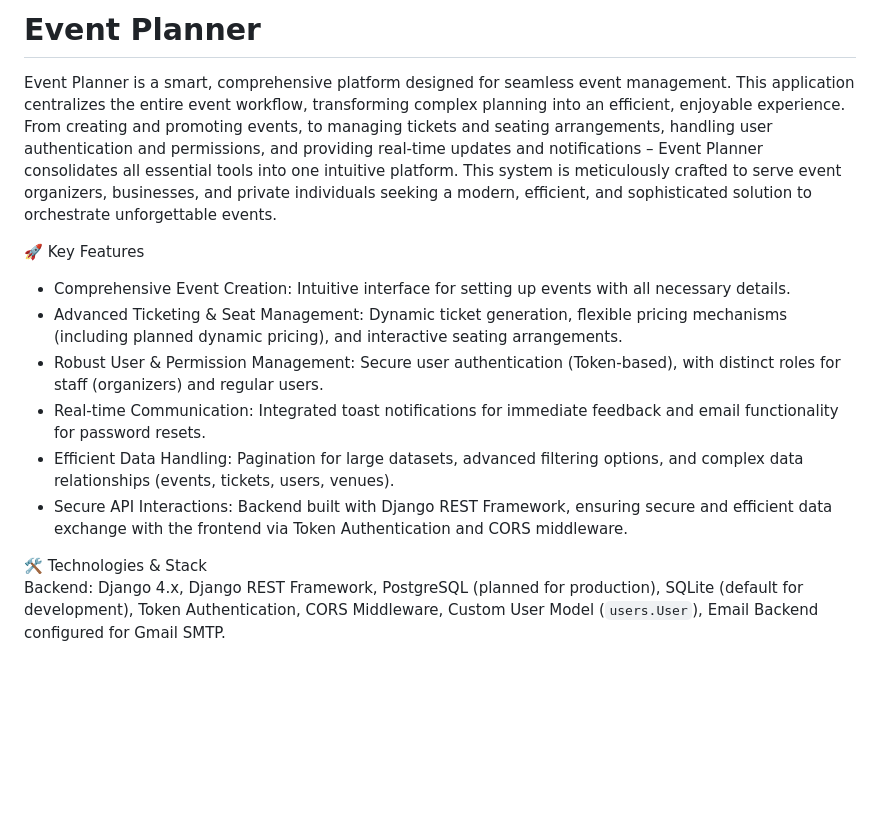
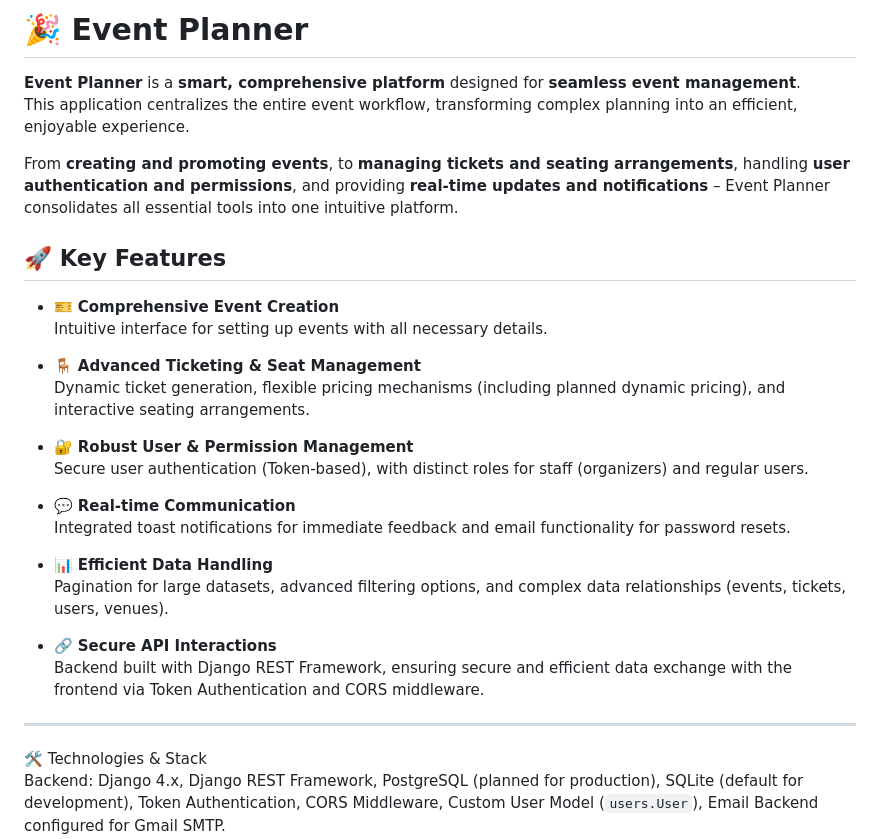
Before and after one commit to snirgueta123/event-planner, a Markdown page: README.md, the part around the change. Drawn GitHub-style; blank space fills up the shorter version.

```diff
--- a/README.md
+++ b/README.md
@@ -1,14 +1,31 @@
-# Event Planner
+# 🎉 Event Planner
 
-Event Planner is a smart, comprehensive platform designed for seamless event management. This application centralizes the entire event workflow, transforming complex planning into an efficient, enjoyable experience. From creating and promoting events, to managing tickets and seating arrangements, handling user authentication and permissions, and providing real-time updates and notifications – Event Planner consolidates all essential tools into one intuitive platform. This system is meticulously crafted to serve event organizers, businesses, and private individuals seeking a modern, efficient, and sophisticated solution to orchestrate unforgettable events.
+**Event Planner** is a **smart, comprehensive platform** designed for **seamless event management**.
+This application centralizes the entire event workflow, transforming complex planning into an efficient, enjoyable experience.
 
-🚀 Key Features
-- Comprehensive Event Creation: Intuitive interface for setting up events with all necessary details.
-- Advanced Ticketing & Seat Management: Dynamic ticket generation, flexible pricing mechanisms (including planned dynamic pricing), and interactive seating arrangements.
-- Robust User & Permission Management: Secure user authentication (Token-based), with distinct roles for staff (organizers) and regular users.
-- Real-time Communication: Integrated toast notifications for immediate feedback and email functionality for password resets.
-- Efficient Data Handling: Pagination for large datasets, advanced filtering options, and complex data relationships (events, tickets, users, venues).
-- Secure API Interactions: Backend built with Django REST Framework, ensuring secure and efficient data exchange with the frontend via Token Authentication and CORS middleware.
+From **creating and promoting events**, to **managing tickets and seating arrangements**, handling **user authentication and permissions**, and providing **real-time updates and notifications** – Event Planner consolidates all essential tools into one intuitive platform.
+
+## 🚀 Key Features
+
+- 🎫 **Comprehensive Event Creation**
+  Intuitive interface for setting up events with all necessary details.
+
+- 🪑 **Advanced Ticketing & Seat Management**
+  Dynamic ticket generation, flexible pricing mechanisms (including planned dynamic pricing), and interactive seating arrangements.
+
+- 🔐 **Robust User & Permission Management**
+  Secure user authentication (Token-based), with distinct roles for staff (organizers) and regular users.
+
+- 💬 **Real-time Communication**
+  Integrated toast notifications for immediate feedback and email functionality for password resets.
+
+- 📊 **Efficient Data Handling**
+  Pagination for large datasets, advanced filtering options, and complex data relationships (events, tickets, users, venues).
+
+- 🔗 **Secure API Interactions**
+  Backend built with Django REST Framework, ensuring secure and efficient data exchange with the frontend via Token Authentication and CORS middleware.
+
+---
 
 🛠️ Technologies & Stack
 Backend: Django 4.x, Django REST Framework, PostgreSQL (planned for production), SQLite (default for development), Token Authentication, CORS Middleware, Custom User Model (`users.User`), Email Backend configured for Gmail SMTP.
```
